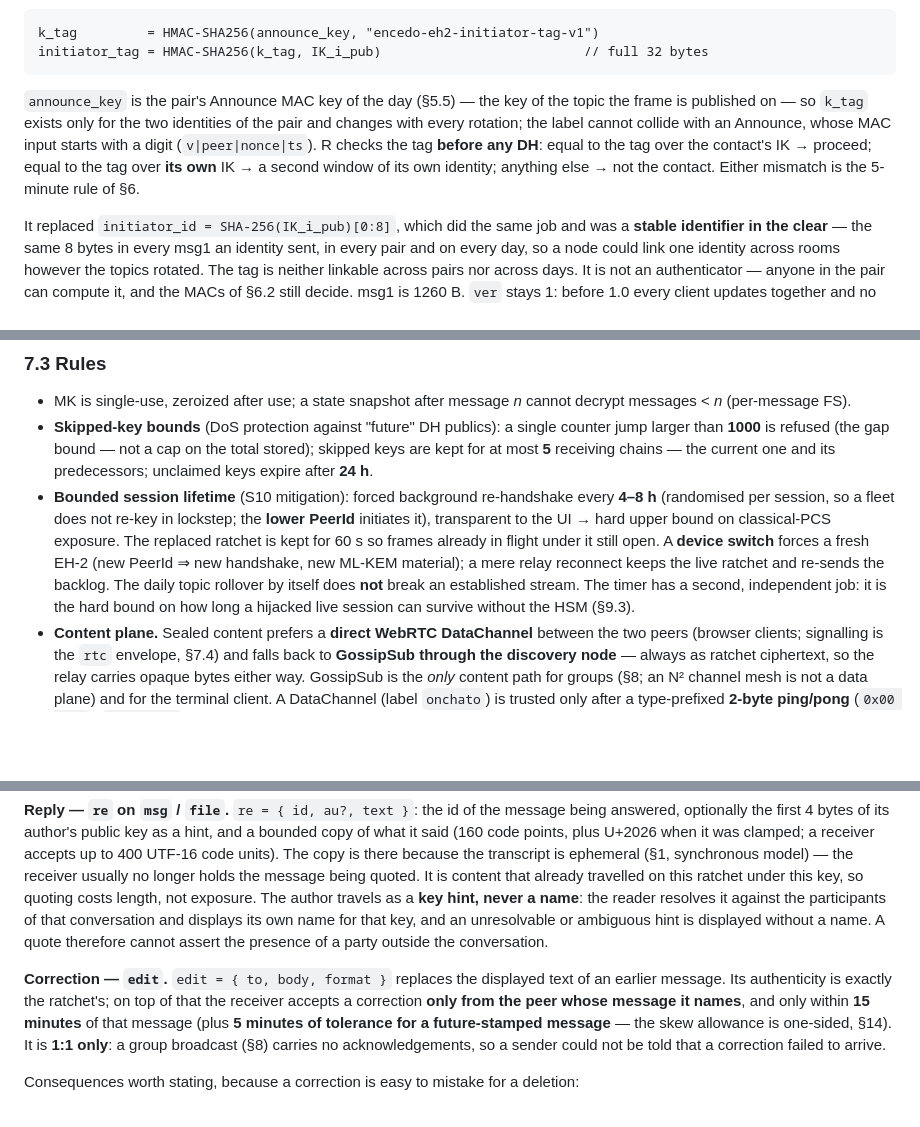
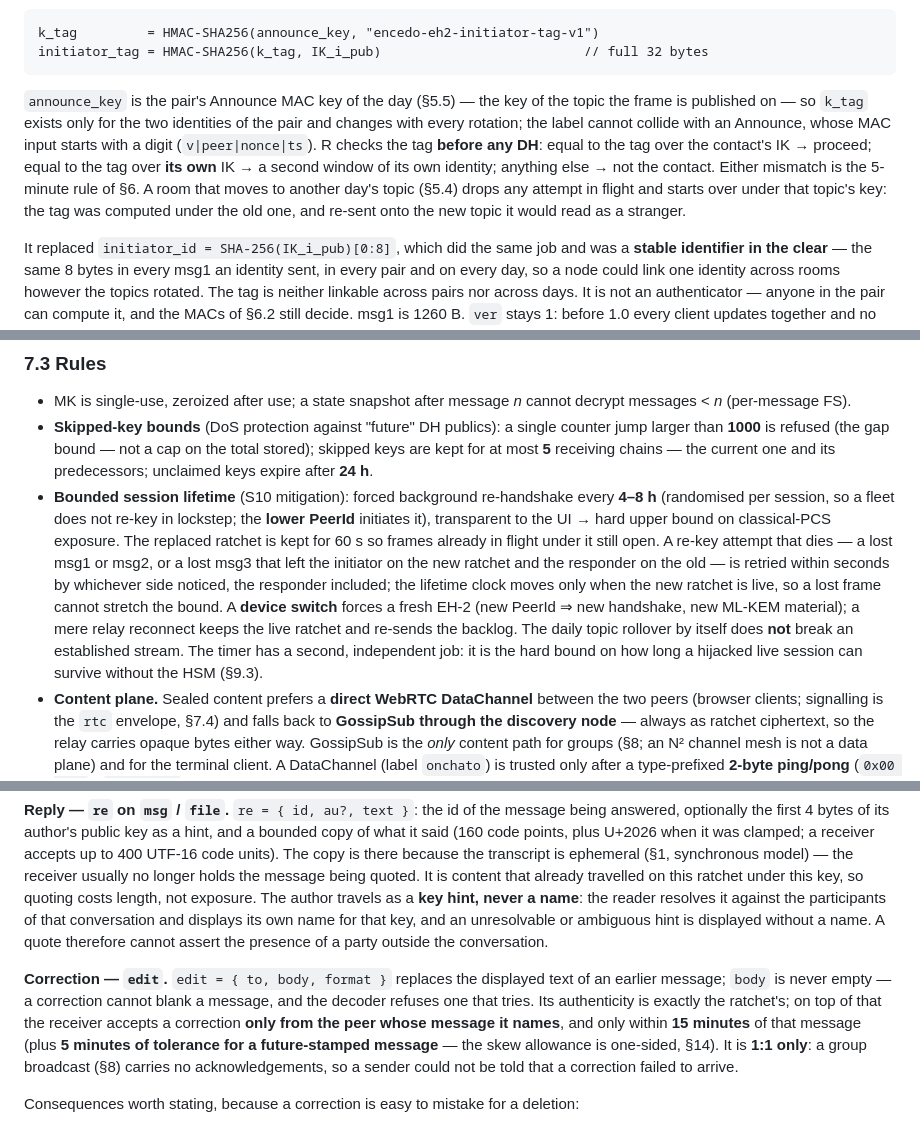
Before and after one commit to encedo/encedo-chat, a Markdown page: docs/PROTOCOL.md, 3 parts joined by grey strips. Rendered like a GitHub page; blank space fills up the shorter version.

````diff
--- a/docs/PROTOCOL.md
+++ b/docs/PROTOCOL.md
@@ -415,7 +415,7 @@ k_tag         = HMAC-SHA256(announce_key, "encedo-eh2-initiator-tag-v1")
 initiator_tag = HMAC-SHA256(k_tag, IK_i_pub)                          // full 32 bytes
 ```
 
-`announce_key` is the pair's Announce MAC key of the day (§5.5) — the key of the topic the frame is published on — so `k_tag` exists only for the two identities of the pair and changes with every rotation; the label cannot collide with an Announce, whose MAC input starts with a digit (`v|peer|nonce|ts`). R checks the tag **before any DH**: equal to the tag over the contact's IK → proceed; equal to the tag over **its own** IK → a second window of its own identity; anything else → not the contact. Either mismatch is the 5-minute rule of §6.
+`announce_key` is the pair's Announce MAC key of the day (§5.5) — the key of the topic the frame is published on — so `k_tag` exists only for the two identities of the pair and changes with every rotation; the label cannot collide with an Announce, whose MAC input starts with a digit (`v|peer|nonce|ts`). R checks the tag **before any DH**: equal to the tag over the contact's IK → proceed; equal to the tag over **its own** IK → a second window of its own identity; anything else → not the contact. Either mismatch is the 5-minute rule of §6. A room that moves to another day's topic (§5.4) drops any attempt in flight and starts over under that topic's key: the tag was computed under the old one, and re-sent onto the new topic it would read as a stranger.
 
 It replaced `initiator_id = SHA-256(IK_i_pub)[0:8]`, which did the same job and was a **stable identifier in the clear** — the same 8 bytes in every msg1 an identity sent, in every pair and on every day, so a node could link one identity across rooms however the topics rotated. The tag is neither linkable across pairs nor across days. It is not an authenticator — anyone in the pair can compute it, and the MACs of §6.2 still decide. msg1 is 1260 B. `ver` stays 1: before 1.0 every client updates together and no legacy frame is accepted.
 
@@ -494,7 +494,7 @@ Nonce via HKDF (not a bare counter) for defensive robustness against implementat
 
 - MK is single-use, zeroized after use; a state snapshot after message *n* cannot decrypt messages < *n* (per-message FS).
 - **Skipped-key bounds** (DoS protection against "future" DH publics): a single counter jump larger than **1000** is refused (the gap bound — not a cap on the total stored); skipped keys are kept for at most **5** receiving chains — the current one and its predecessors; unclaimed keys expire after **24 h**.
-- **Bounded session lifetime** (S10 mitigation): forced background re-handshake every **4–8 h** (randomised per session, so a fleet does not re-key in lockstep; the **lower PeerId** initiates it), transparent to the UI → hard upper bound on classical-PCS exposure. The replaced ratchet is kept for 60 s so frames already in flight under it still open. A **device switch** forces a fresh EH-2 (new PeerId ⇒ new handshake, new ML-KEM material); a mere relay reconnect keeps the live ratchet and re-sends the backlog. The daily topic rollover by itself does **not** break an established stream. The timer has a second, independent job: it is the hard bound on how long a hijacked live session can survive without the HSM (§9.3).
+- **Bounded session lifetime** (S10 mitigation): forced background re-handshake every **4–8 h** (randomised per session, so a fleet does not re-key in lockstep; the **lower PeerId** initiates it), transparent to the UI → hard upper bound on classical-PCS exposure. The replaced ratchet is kept for 60 s so frames already in flight under it still open. A re-key attempt that dies — a lost msg1 or msg2, or a lost msg3 that left the initiator on the new ratchet and the responder on the old — is retried within seconds by whichever side noticed, the responder included; the lifetime clock moves only when the new ratchet is live, so a lost frame cannot stretch the bound. A **device switch** forces a fresh EH-2 (new PeerId ⇒ new handshake, new ML-KEM material); a mere relay reconnect keeps the live ratchet and re-sends the backlog. The daily topic rollover by itself does **not** break an established stream. The timer has a second, independent job: it is the hard bound on how long a hijacked live session can survive without the HSM (§9.3).
 - **Content plane.** Sealed content prefers a **direct WebRTC DataChannel** between the two peers (browser clients; signalling is the `rtc` envelope, §7.4) and falls back to **GossipSub through the discovery node** — always as ratchet ciphertext, so the relay carries opaque bytes either way. GossipSub is the *only* content path for groups (§8; an N² channel mesh is not a data plane) and for the terminal client. A DataChannel (label `onchato`) is trusted only after a type-prefixed **2-byte ping/pong** (`0x00 0x50` / `0x00 0x4f`, up to 4 probes at 700 ms) proves both directions, and the first unconfirmed re-send while content rides it demotes the conversation back to GossipSub for its remaining life.
 - **Delivery contract** (above the transport, because nothing under it retransmits): `msg` and `file` envelopes carry an `id`; the receiver replies with an `ack` envelope `{ ref, rts }`; an unconfirmed message is re-sent under the **same id** on a widening backoff — **1.5 s, 4 s, 8 s, 15 s, 15 s**, capped at 60 s of budget, plus an **8 s grace** after the last re-send before the ⚠ verdict. The first send and the first two re-sends go out unconditionally; from the third re-send the clock runs only while the peer is still announcing. Running out of budget keeps the bytes and marks the message for a manual re-send; a reconnect re-sends the backlog oldest-first with fresh budgets. A message sent while **nobody** is announcing is parked and marked at once, and goes out by itself, oldest first, when a session with the peer comes up; at most 50 parked and 50 re-sendable messages are kept per room. A peer that is announcing owes a confirmation whatever is wrong underneath — presence is the whole condition for the verdict.
 - Serialization: the application envelope of §7.4, encoded as JSON. A binary encoding (Protobuf, CBOR) would be smaller on the wire and remains open as an optimisation (P3, §16); **nothing in the key schedule, the header or the AAD depends on the encoding** — the ratchet seals opaque bytes.
@@ -510,7 +510,7 @@ Three payload conventions name a person or another message, and therefore belong
 
 **Reply — `re` on `msg` / `file`.** `re = { id, au?, text }`: the id of the message being answered, optionally the first 4 bytes of its author's public key as a hint, and a bounded copy of what it said (160 code points, plus U+2026 when it was clamped; a receiver accepts up to 400 UTF-16 code units). The copy is there because the transcript is ephemeral (§1, synchronous model) — the receiver usually no longer holds the message being quoted. It is content that already travelled on this ratchet under this key, so quoting costs length, not exposure. The author travels as a **key hint, never a name**: the reader resolves it against the participants of that conversation and displays its own name for that key, and an unresolvable or ambiguous hint is displayed without a name. A quote therefore cannot assert the presence of a party outside the conversation.
 
-**Correction — `edit`.** `edit = { to, body, format }` replaces the displayed text of an earlier message. Its authenticity is exactly the ratchet's; on top of that the receiver accepts a correction **only from the peer whose message it names**, and only within **15 minutes** of that message (plus **5 minutes of tolerance for a future-stamped message** — the skew allowance is one-sided, §14). It is **1:1 only**: a group broadcast (§8) carries no acknowledgements, so a sender could not be told that a correction failed to arrive.
+**Correction — `edit`.** `edit = { to, body, format }` replaces the displayed text of an earlier message; `body` is never empty — a correction cannot blank a message, and the decoder refuses one that tries. Its authenticity is exactly the ratchet's; on top of that the receiver accepts a correction **only from the peer whose message it names**, and only within **15 minutes** of that message (plus **5 minutes of tolerance for a future-stamped message** — the skew allowance is one-sided, §14). It is **1:1 only**: a group broadcast (§8) carries no acknowledgements, so a sender could not be told that a correction failed to arrive.
 
 Consequences worth stating, because a correction is easy to mistake for a deletion:
 
````
Also changed, not shown: other parts of docs/PROTOCOL.md (+12 -9 lines), docs/ARCHITECTURE.md (+4 -4 lines), docs/THREAT-MODELS.md (+6 -6 lines).
